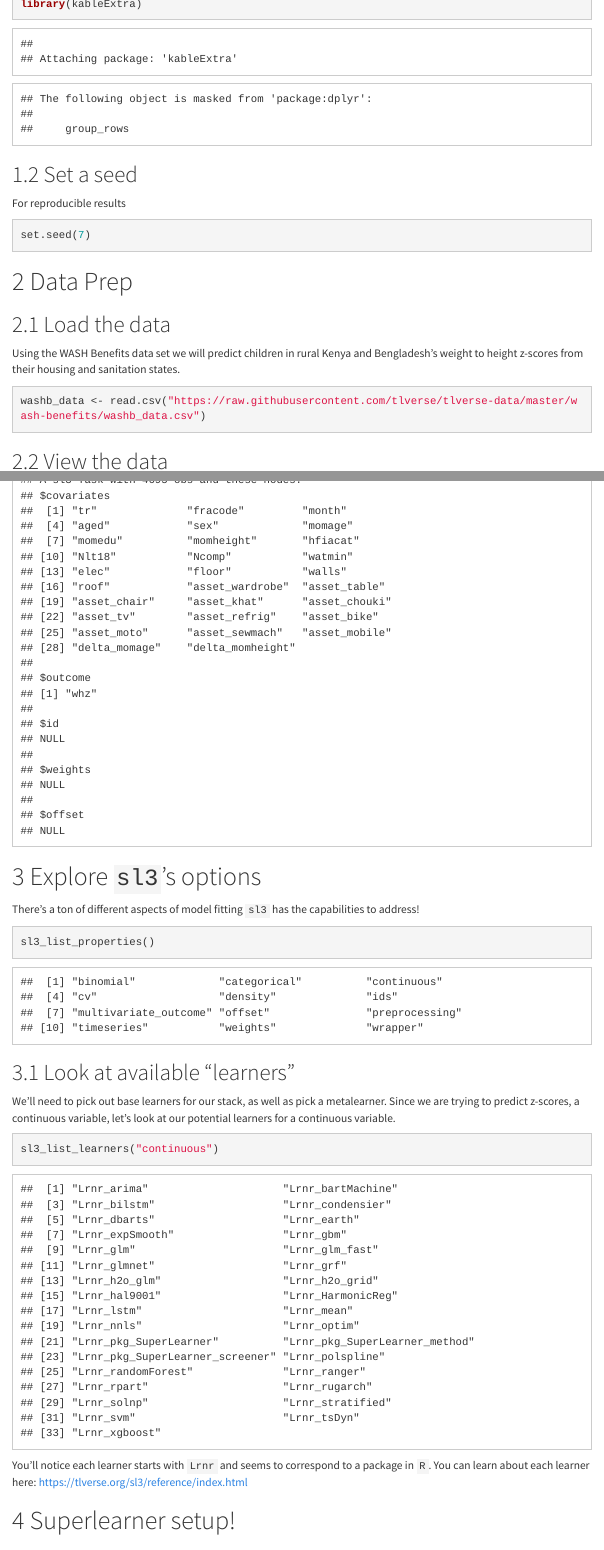
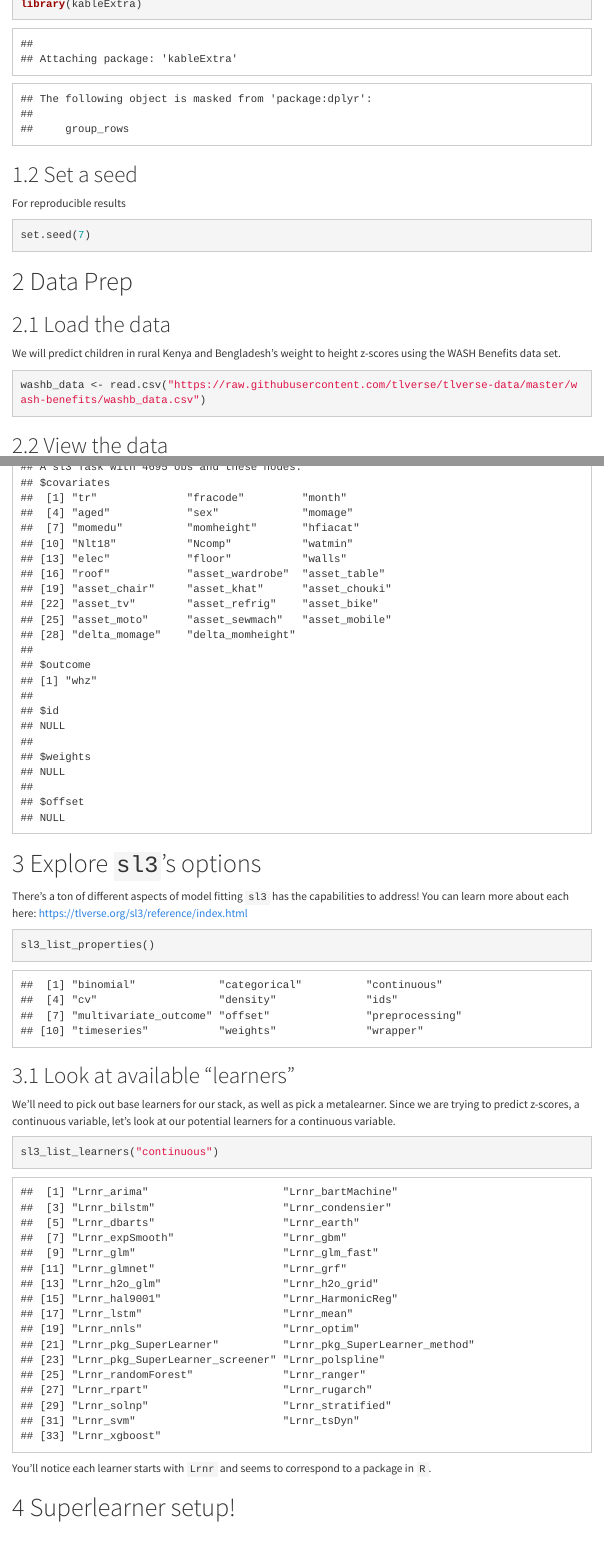
Before and after one commit to kathoffman/sl3-demo, an R Markdown document (sl3_demo.Rmd): the page in a window 1100 px wide, from 640 px down, and a second part further down, joined at a grey line. The pictures show the output file sl3_demo.html that the author committed with the source, opened offline; menus at the side of the page are left out.

Commit message:
fix typo

````diff
--- a/sl3_demo.Rmd
+++ b/sl3_demo.Rmd
@@ -40,7 +40,7 @@ set.seed(7)
 
 ## Load the data
 
-Using the WASH Benefits data set we will predict children in rural Kenya and Bengladesh's weight to height z-scores from their housing and sanitation states.
+We will predict children in rural Kenya and Bengladesh's weight to height z-scores using the WASH Benefits data set.
 
 ```{r}
 washb_data <- read.csv("https://raw.githubusercontent.com/tlverse/tlverse-data/master/wash-benefits/washb_data.csv")
@@ -49,7 +49,7 @@ washb_data <- read.csv("https://raw.githubusercontent.com/tlverse/tlverse-data/m
 ## View the data
 
 ```{r}
-washb_data %>% head(n = 20)
+washb_data
 ```
 
 ## Specify outcome and predictors
@@ -83,7 +83,7 @@ washb_task
 
 # Explore `sl3`'s options
 
-There's a ton of different aspects of model fitting `sl3` has the capabilities to address!
+There's a ton of different aspects of model fitting `sl3` has the capabilities to address! You can learn more about each here: https://tlverse.org/sl3/reference/index.html
 
 ```{r}
 sl3_list_properties()
@@ -97,7 +97,7 @@ We'll need to pick out base learners for our stack, as well as pick a metalearne
 sl3_list_learners("continuous")
 ```
 
-You'll notice each learner starts with `Lrnr` and seems to correspond to a package in `R`. You can learn about each learner here: https://tlverse.org/sl3/reference/index.html
+You'll notice each learner starts with `Lrnr` and seems to correspond to a package in `R`.
 
 # Superlearner setup!
 
````
Also changed, not shown: sl3_demo.html, sl3_demo.Rmd (2 more changed lines).
